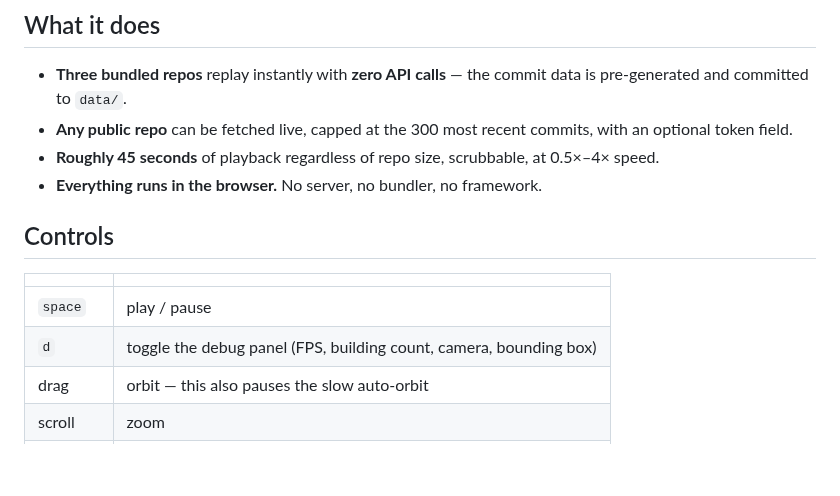
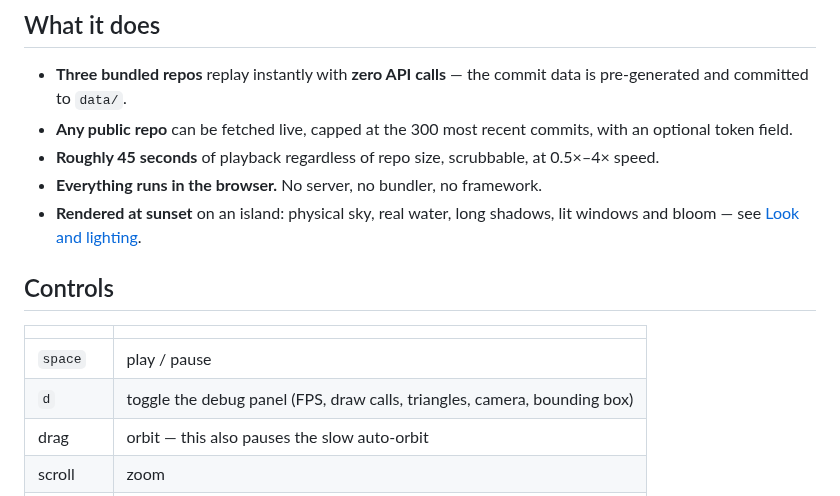
Before and after one commit to AyushChangedia/Git-City, a Markdown page: README.md, the part around one of its changes. Drawn GitHub-style; blank space fills up the shorter version.

```diff
--- a/README.md
+++ b/README.md
@@ -26,13 +27,15 @@ no backend, no install.
 - **Roughly 45 seconds** of playback regardless of repo size, scrubbable, at
   0.5×–4× speed.
 - **Everything runs in the browser.** No server, no bundler, no framework.
+- **Rendered at sunset** on an island: physical sky, real water, long shadows,
+  lit windows and bloom — see [Look and lighting](#look-and-lighting).
 
 ## Controls
 
 | | |
 |---|---|
 | `space` | play / pause |
-| `d` | toggle the debug panel (FPS, building count, camera, bounding box) |
+| `d` | toggle the debug panel (FPS, draw calls, triangles, camera, bounding box) |
 | drag | orbit — this also pauses the slow auto-orbit |
 | scroll | zoom |
 | scrubber | jump anywhere in history |
```
Also changed, not shown: other parts of README.md (+71 -21 lines), docs/screenshot.png.
